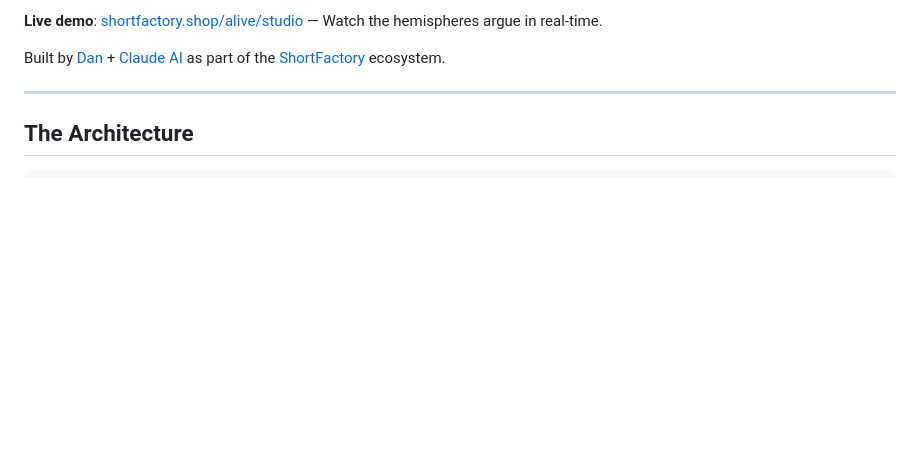
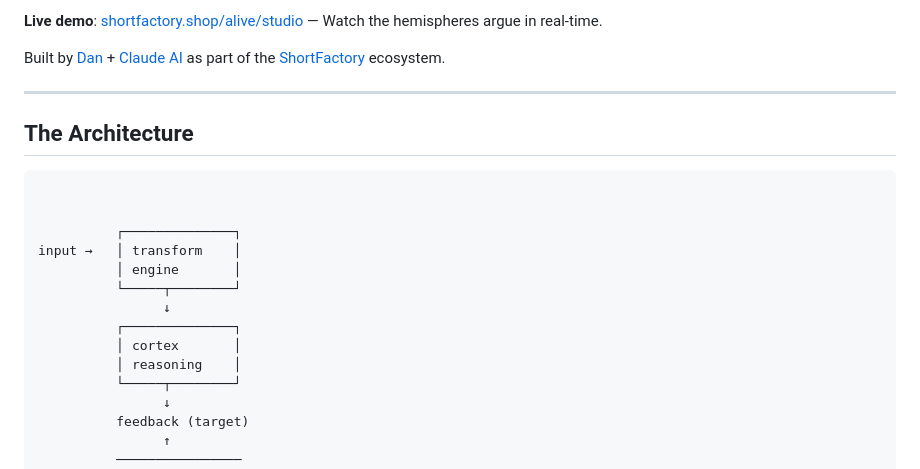
Before and after one commit to eliskcage/cortex-brain, a Markdown page: README.md, the part around the change. GitHub-like rendering; blank space fills up the shorter version.

Commit message:
Update README.md
introducing the rewrite on its own mutation

````diff
--- a/README.md
+++ b/README.md
@@ -19,6 +19,21 @@ Built by [Dan](https://github.com/eliskcage) + [Claude AI](https://claude.ai) as
 ## The Architecture
 
 ```
+
+
+          ┌──────────────┐
+input →   │ transform    │
+          │ engine       │
+          └─────┬────────┘
+                ↓
+          ┌──────────────┐
+          │ cortex       │
+          │ reasoning    │
+          └─────┬────────┘
+                ↓
+          feedback (target)
+                ↑
+          ────────────────
                     ┌──────────────────────────────────────────┐
                     │            PLAYBOOK ENGINE               │
                     │  Equation: F>M>W = {F:1.0, M:0.6, W:0.3}│
````
